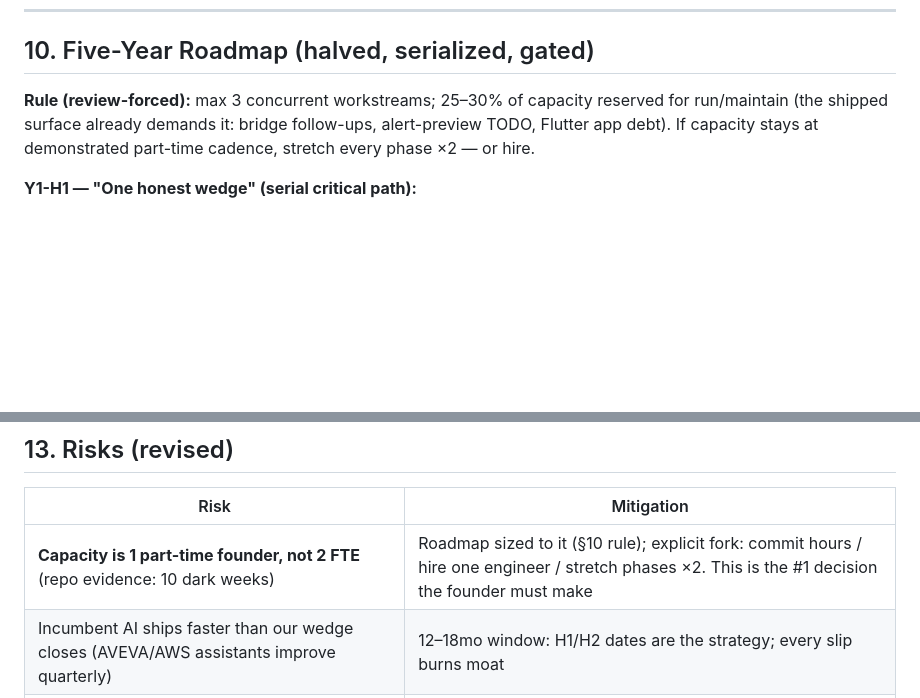
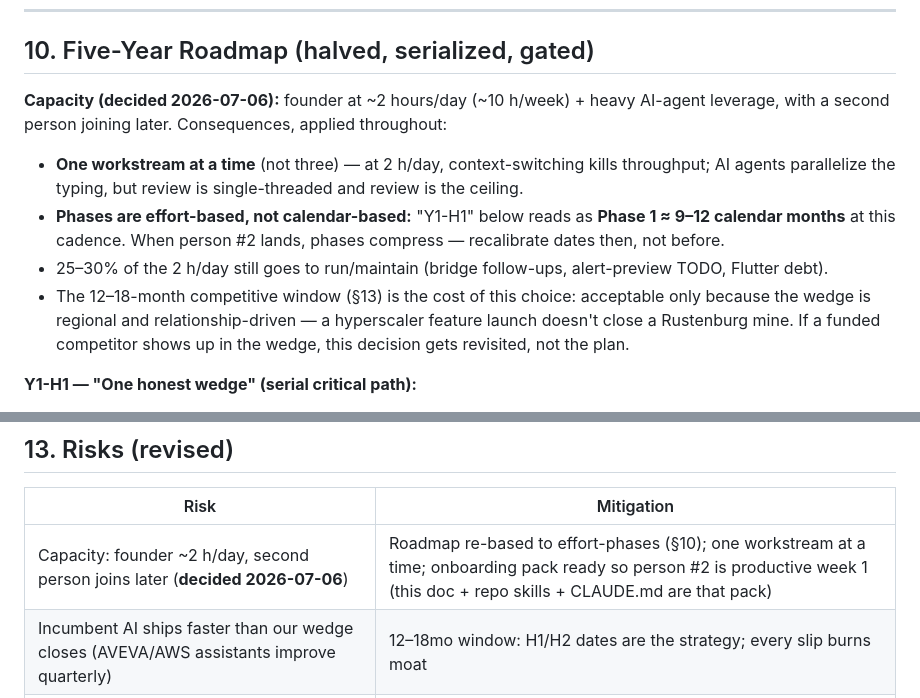
Before and after one commit to tunavis/gito-iot-platform, a Markdown page: docs/strategy/2026-07-05-platform-5yr-strategy.md, 2 parts joined by grey strips. Drawn GitHub-style; blank space fills up the shorter version.

Commit message:
docs: strategy — capacity decided: founder 2h/day + later hire, effort-based phases
Co-Authored-By: Claude Fable 5 <noreply@anthropic.com>

```diff
--- a/docs/strategy/2026-07-05-platform-5yr-strategy.md
+++ b/docs/strategy/2026-07-05-platform-5yr-strategy.md
@@ -266,9 +266,16 @@ These are falsifiable gates, not vibes; wrong numbers get corrected by contact w
 
 ## 10. Five-Year Roadmap (halved, serialized, gated)
 
-**Rule (review-forced):** max 3 concurrent workstreams; 25–30% of capacity reserved for run/maintain
-(the shipped surface already demands it: bridge follow-ups, alert-preview TODO, Flutter app debt).
-If capacity stays at demonstrated part-time cadence, stretch every phase ×2 — or hire.
+**Capacity (decided 2026-07-06):** founder at ~2 hours/day (~10 h/week) + heavy AI-agent leverage, with a
+second person joining later. Consequences, applied throughout:
+- **One workstream at a time** (not three) — at 2 h/day, context-switching kills throughput; AI agents
+  parallelize the typing, but review is single-threaded and review is the ceiling.
+- **Phases are effort-based, not calendar-based:** "Y1-H1" below reads as **Phase 1 ≈ 9–12 calendar
+  months** at this cadence. When person #2 lands, phases compress — recalibrate dates then, not before.
+- 25–30% of the 2 h/day still goes to run/maintain (bridge follow-ups, alert-preview TODO, Flutter debt).
+- The 12–18-month competitive window (§13) is the cost of this choice: acceptable only because the wedge
+  is regional and relationship-driven — a hyperscaler feature launch doesn't close a Rustenburg mine.
+  If a funded competitor shows up in the wedge, this decision gets revisited, not the plan.
 
 **Y1-H1 — "One honest wedge" (serial critical path):**
 1. Unify alarm engine (F0) → 2. Asset registry *additive* → 3. MCP server (F1) + F4-lite statistical
@@ -335,7 +342,7 @@ incumbents), "per-asset pricing as disruption" (segment norm — repackaged as s
 
 | Risk | Mitigation |
 |---|---|
-| **Capacity is 1 part-time founder, not 2 FTE** (repo evidence: 10 dark weeks) | Roadmap sized to it (§10 rule); explicit fork: commit hours / hire one engineer / stretch phases ×2. This is the #1 decision the founder must make |
+| Capacity: founder ~2 h/day, second person joins later (**decided 2026-07-06**) | Roadmap re-based to effort-phases (§10); one workstream at a time; onboarding pack ready so person #2 is productive week 1 (this doc + repo skills + CLAUDE.md are that pack) |
 | Incumbent AI ships faster than our wedge closes (AVEVA/AWS assistants improve quarterly) | 12–18mo window: H1/H2 dates are the strategy; every slip burns moat |
 | ThingsBoard/IoT.nxt price pressure at the low end | never compete on price with free; compete on assembled product + compliance + cited intelligence |
 | Lighthouse procurement stalls the plan (6–18mo mining cycles) | signed LOI precondition; POC-funded runway; H2 gate decoupled from deployment *count* |
```
